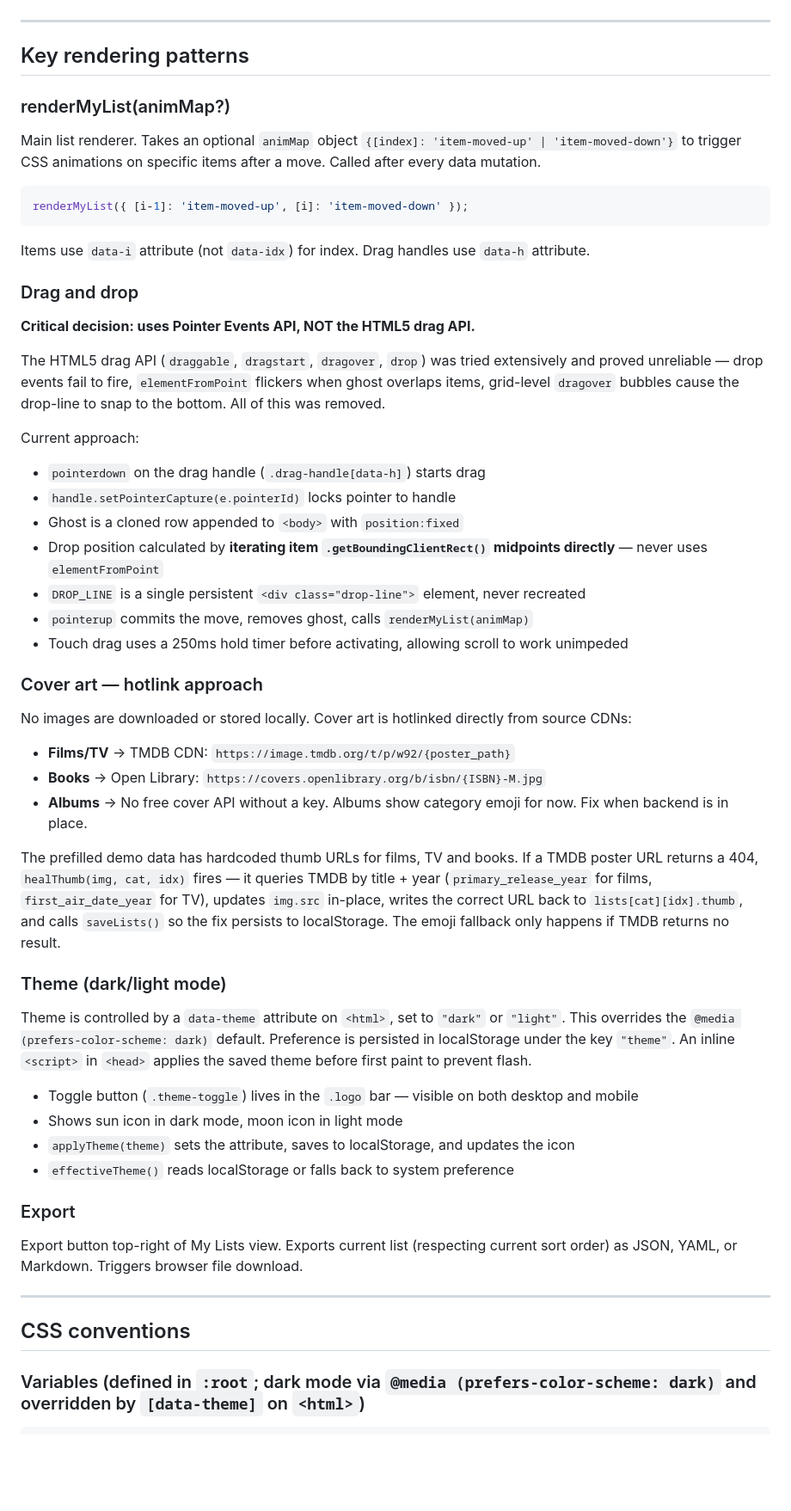
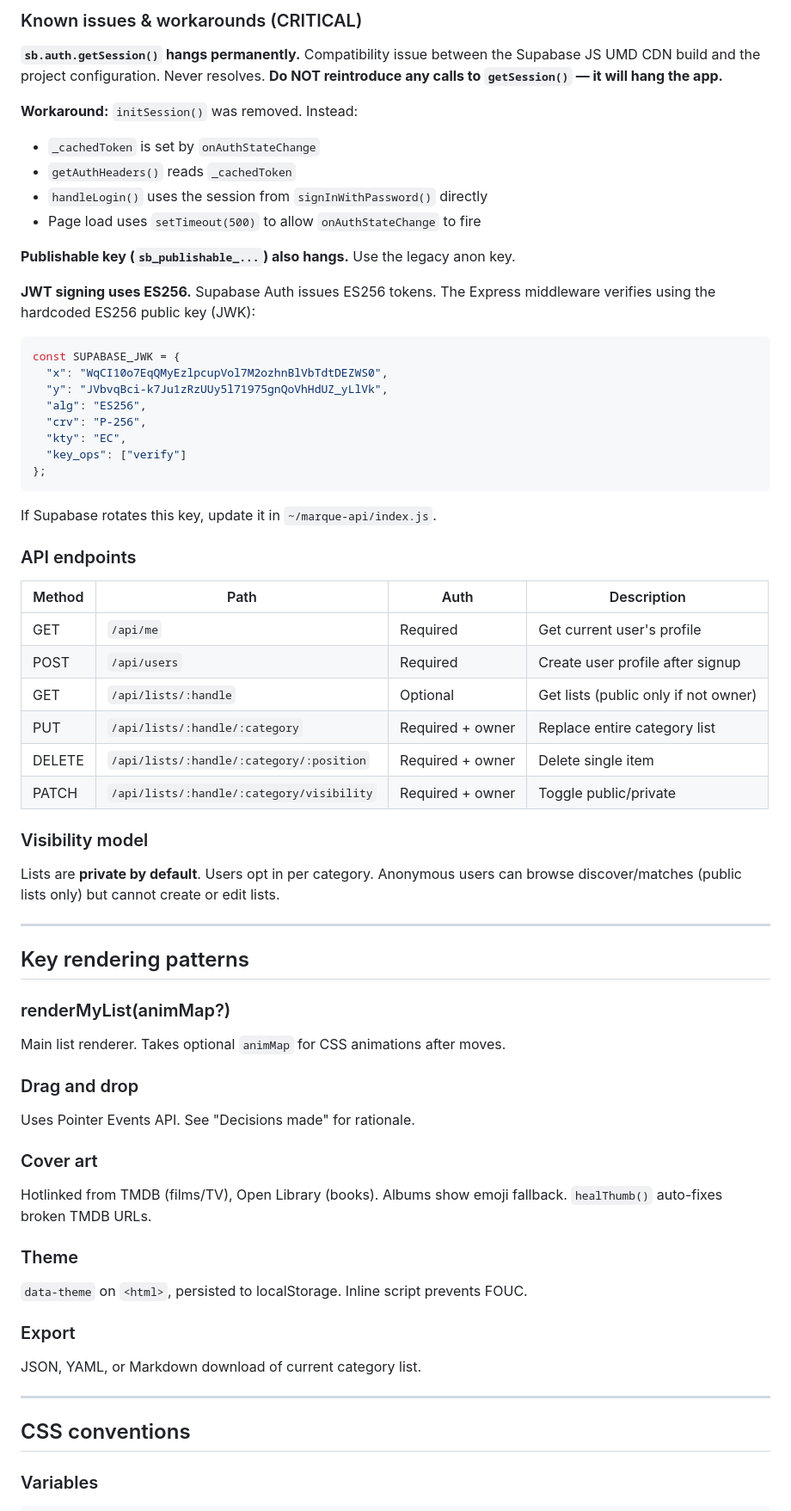
Before and after one commit to dystopia-blues/listmania, a Markdown page: CLAUDE.md, the part around one of its changes. Shown at 86% size. Drawn GitHub-style; blank space fills up the shorter version.

````diff
--- a/CLAUDE.md
+++ b/CLAUDE.md
@@ -124,53 +172,65 @@ Currently: Books, Films, Albums, TV shows. Games was removed deliberately — ke
+### Known issues & workarounds (CRITICAL)
+
+**`sb.auth.getSession()` hangs permanently.** Compatibility issue between the Supabase JS UMD CDN build and the project configuration. Never resolves. **Do NOT reintroduce any calls to `getSession()` — it will hang the app.**
+
+**Workaround:** `initSession()` was removed. Instead:
+- `_cachedToken` is set by `onAuthStateChange`
+- `getAuthHeaders()` reads `_cachedToken`
+- `handleLogin()` uses the session from `signInWithPassword()` directly
+- Page load uses `setTimeout(500)` to allow `onAuthStateChange` to fire
+
+**Publishable key (`sb_publishable_...`) also hangs.** Use the legacy anon key.
+
+**JWT signing uses ES256.** Supabase Auth issues ES256 tokens. The Express middleware verifies using the hardcoded ES256 public key (JWK):
+```js
+const SUPABASE_JWK = {
+  "x": "WqCI10o7EqQMyEzlpcupVol7M2ozhnBlVbTdtDEZWS0",
+  "y": "JVbvqBci-k7Ju1zRzUUy5l71975gnQoVhHdUZ_yLlVk",
+  "alg": "ES256",
+  "crv": "P-256",
+  "kty": "EC",
+  "key_ops": ["verify"]
+};
+```
+If Supabase rotates this key, update it in `~/marque-api/index.js`.
+
+### API endpoints
+
+| Method | Path | Auth | Description |
+|--------|------|------|-------------|
+| GET | `/api/me` | Required | Get current user's profile |
+| POST | `/api/users` | Required | Create user profile after signup |
+| GET | `/api/lists/:handle` | Optional | Get lists (public only if not owner) |
+| PUT | `/api/lists/:handle/:category` | Required + owner | Replace entire category list |
+| DELETE | `/api/lists/:handle/:category/:position` | Required + owner | Delete single item |
+| PATCH | `/api/lists/:handle/:category/visibility` | Required + owner | Toggle public/private |
+
+### Visibility model
+
+Lists are **private by default**. Users opt in per category. Anonymous users can browse discover/matches (public lists only) but cannot create or edit lists.
 
 ---
 
 ## Key rendering patterns
 
 ### renderMyList(animMap?)
-Main list renderer. Takes an optional `animMap` object `{[index]: 'item-moved-up' | 'item-moved-down'}` to trigger CSS animations on specific items after a move. Called after every data mutation.
-
-```js
-renderMyList({ [i-1]: 'item-moved-up', [i]: 'item-moved-down' });
-```
-
-Items use `data-i` attribute (not `data-idx`) for index. Drag handles use `data-h` attribute.
+Main list renderer. Takes optional `animMap` for CSS animations after moves.
 
 ### Drag and drop
-**Critical decision: uses Pointer Events API, NOT the HTML5 drag API.**
+Uses Pointer Events API. See "Decisions made" for rationale.
 
-The HTML5 drag API (`draggable`, `dragstart`, `dragover`, `drop`) was tried extensively and proved unreliable — drop events fail to fire, `elementFromPoint` flickers when ghost overlaps items, grid-level `dragover` bubbles cause the drop-line to snap to the bottom. All of this was removed.
+### Cover art
+Hotlinked from TMDB (films/TV), Open Library (books). Albums show emoji fallback. `healThumb()` auto-fixes broken TMDB URLs.
 
-Current approach:
-- `pointerdown` on the drag handle (`.drag-handle[data-h]`) starts drag
-- `handle.setPointerCapture(e.pointerId)` locks pointer to handle
-- Ghost is a cloned row appended to `<body>` with `position:fixed`
-- Drop position calculated by **iterating item `.getBoundingClientRect()` midpoints directly** — never uses `elementFromPoint`
-- `DROP_LINE` is a single persistent `<div class="drop-line">` element, never recreated
-- `pointerup` commits the move, removes ghost, calls `renderMyList(animMap)`
-- Touch drag uses a 250ms hold timer before activating, allowing scroll to work unimpeded
-
-### Cover art — hotlink approach
-No images are downloaded or stored locally. Cover art is hotlinked directly from source CDNs:
-- **Films/TV** → TMDB CDN: `https://image.tmdb.org/t/p/w92/{poster_path}`
-- **Books** → Open Library: `https://covers.openlibrary.org/b/isbn/{ISBN}-M.jpg`
-- **Albums** → No free cover API without a key. Albums show category emoji for now. Fix when backend is in place.
-
-The prefilled demo data has hardcoded thumb URLs for films, TV and books. If a TMDB poster URL returns a 404, `healThumb(img, cat, idx)` fires — it queries TMDB by title + year (`primary_release_year` for films, `first_air_date_year` for TV), updates `img.src` in-place, writes the correct URL back to `lists[cat][idx].thumb`, and calls `saveLists()` so the fix persists to localStorage. The emoji fallback only happens if TMDB returns no result.
-
-### Theme (dark/light mode)
-Theme is controlled by a `data-theme` attribute on `<html>`, set to `"dark"` or `"light"`. This overrides the `@media (prefers-color-scheme: dark)` default. Preference is persisted in localStorage under the key `"theme"`. An inline `<script>` in `<head>` applies the saved theme before first paint to prevent flash.
-
-- Toggle button (`.theme-toggle`) lives in the `.logo` bar — visible on both desktop and mobile
-- Shows sun icon in dark mode, moon icon in light mode
-- `applyTheme(theme)` sets the attribute, saves to localStorage, and updates the icon
-- `effectiveTheme()` reads localStorage or falls back to system preference
+### Theme
+`data-theme` on `<html>`, persisted to localStorage. Inline script prevents FOUC.
 
 ### Export
-Export button top-right of My Lists view. Exports current list (respecting current sort order) as JSON, YAML, or Markdown. Triggers browser file download.
+JSON, YAML, or Markdown download of current category list.
 
 ---
 
 ## CSS conventions
 
-### Variables (defined in `:root`; dark mode via `@media (prefers-color-scheme: dark)` and overridden by `[data-theme]` on `<html>`)
+### Variables
 ```css
````
Also changed, not shown: other parts of CLAUDE.md (+176 -142 lines).
